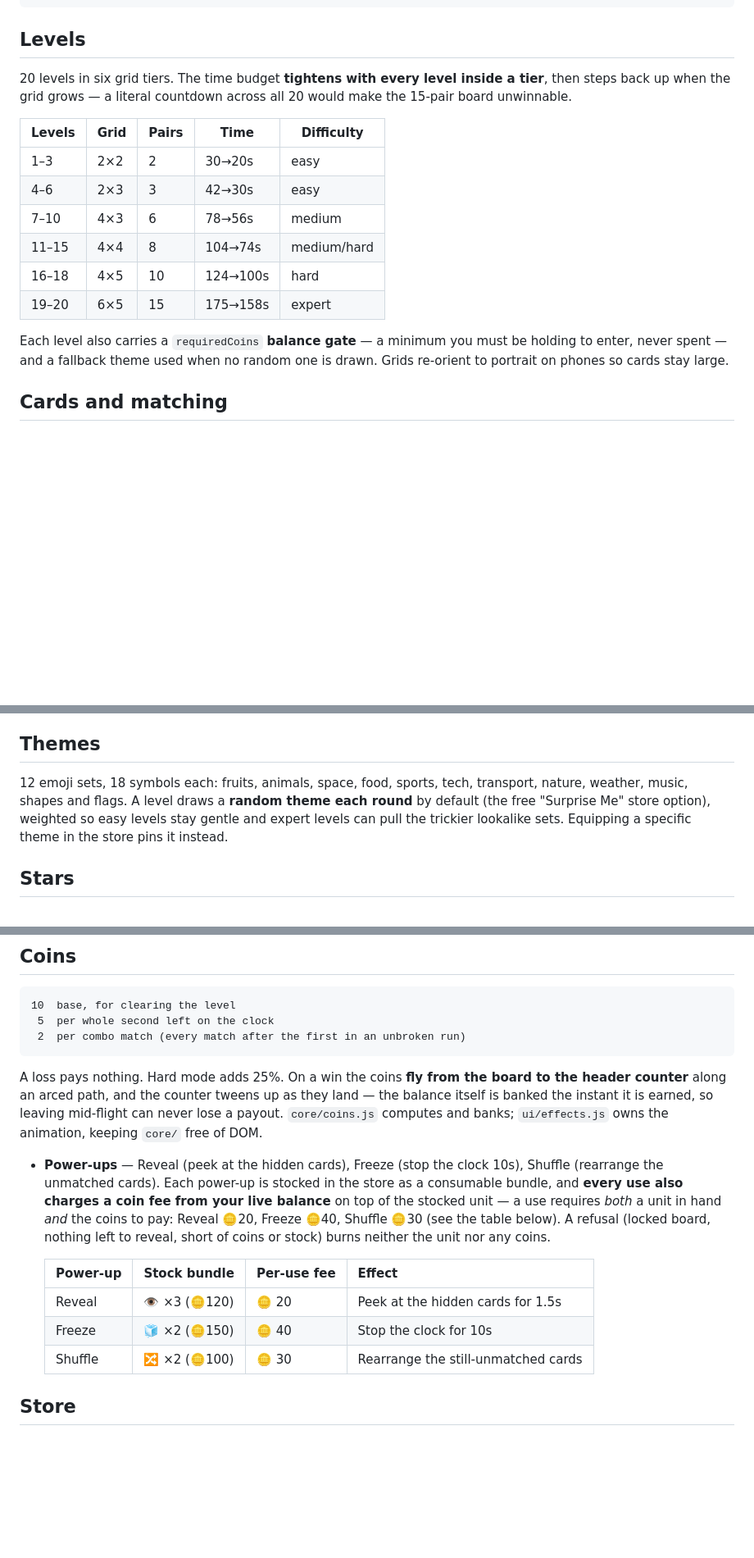
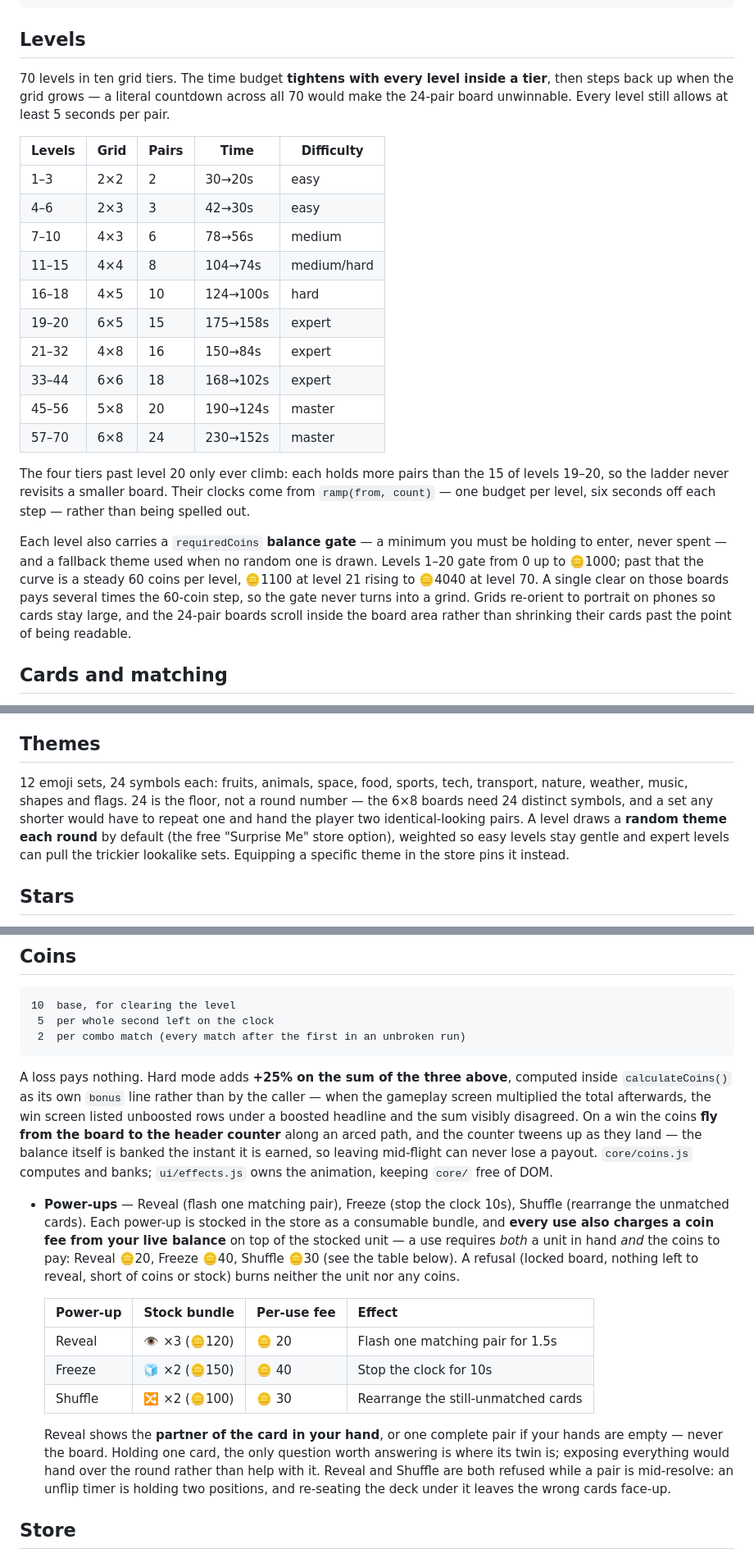
Before and after one commit to raheel-9deem/Legecy-Memory-Card-Game, a Markdown page: README.md, 3 parts joined by grey strips. Shown at 82% size. GitHub-like rendering; blank space fills up the shorter version.

````diff
--- a/README.md
+++ b/README.md
@@ -79,22 +79,34 @@ export default {
 
 ## Levels
 
-20 levels in six grid tiers. The time budget **tightens with every level inside a tier**,
-then steps back up when the grid grows — a literal countdown across all 20 would make the
-15-pair board unwinnable.
+70 levels in ten grid tiers. The time budget **tightens with every level inside a tier**,
+then steps back up when the grid grows — a literal countdown across all 70 would make the
+24-pair board unwinnable. Every level still allows at least 5 seconds per pair.
 
-| Levels | Grid | Pairs | Time     | Difficulty |
-| ------ | ---- | ----- | -------- | ---------- |
-| 1–3    | 2×2  | 2     | 30→20s   | easy       |
-| 4–6    | 2×3  | 3     | 42→30s   | easy       |
-| 7–10   | 4×3  | 6     | 78→56s   | medium     |
+| Levels | Grid | Pairs | Time     | Difficulty  |
+| ------ | ---- | ----- | -------- | ----------- |
+| 1–3    | 2×2  | 2     | 30→20s   | easy        |
+| 4–6    | 2×3  | 3     | 42→30s   | easy        |
+| 7–10   | 4×3  | 6     | 78→56s   | medium      |
 | 11–15  | 4×4  | 8     | 104→74s  | medium/hard |
-| 16–18  | 4×5  | 10    | 124→100s | hard       |
-| 19–20  | 6×5  | 15    | 175→158s | expert     |
+| 16–18  | 4×5  | 10    | 124→100s | hard        |
+| 19–20  | 6×5  | 15    | 175→158s | expert      |
+| 21–32  | 4×8  | 16    | 150→84s  | expert      |
+| 33–44  | 6×6  | 18    | 168→102s | expert      |
+| 45–56  | 5×8  | 20    | 190→124s | master      |
+| 57–70  | 6×8  | 24    | 230→152s | master      |
+
+The four tiers past level 20 only ever climb: each holds more pairs than the 15 of levels
+19–20, so the ladder never revisits a smaller board. Their clocks come from `ramp(from,
+count)` — one budget per level, six seconds off each step — rather than being spelled out.
 
 Each level also carries a `requiredCoins` **balance gate** — a minimum you must be
 holding to enter, never spent — and a fallback theme used when no random one is drawn.
-Grids re-orient to portrait on phones so cards stay large.
+Levels 1–20 gate from 0 up to 🪙1000; past that the curve is a steady 60 coins per level,
+🪙1100 at level 21 rising to 🪙4040 at level 70. A single clear on those boards pays several
+times the 60-coin step, so the gate never turns into a grind. Grids re-orient to portrait
+on phones so cards stay large, and the 24-pair boards scroll inside the board area rather
+than shrinking their cards past the point of being readable.
 
 ## Cards and matching
 
@@ -123,8 +135,10 @@ pulses. At zero the round ends on the **Game Over** screen with Retry Level / Le
 
 ## Themes
 
-12 emoji sets, 18 symbols each: fruits, animals, space, food, sports, tech, transport,
-nature, weather, music, shapes and flags. A level draws a **random theme each round** by
+12 emoji sets, 24 symbols each: fruits, animals, space, food, sports, tech, transport,
+nature, weather, music, shapes and flags. 24 is the floor, not a round number — the 6×8
+boards need 24 distinct symbols, and a set any shorter would have to repeat one and hand
+the player two identical-looking pairs. A level draws a **random theme each round** by
 default (the free "Surprise Me" store option), weighted so easy levels stay gentle and
 expert levels can pull the trickier lookalike sets. Equipping a specific theme in the
 store pins it instead.
@@ -153,13 +167,16 @@ needed — so a missing star is never a guess.
  2  per combo match (every match after the first in an unbroken run)
 ```
 
-A loss pays nothing. Hard mode adds 25%. On a win the coins **fly from the board to the
-header counter** along an arced path, and the counter tweens up as they land — the balance
-itself is banked the instant it is earned, so leaving mid-flight can never lose a payout.
-`core/coins.js` computes and banks; `ui/effects.js` owns the animation, keeping `core/`
-free of DOM.
+A loss pays nothing. Hard mode adds **+25% on the sum of the three above**, computed
+inside `calculateCoins()` as its own `bonus` line rather than by the caller — when the
+gameplay screen multiplied the total afterwards, the win screen listed unboosted rows
+under a boosted headline and the sum visibly disagreed. On a win the coins **fly from the
+board to the header counter** along an arced path, and the counter tweens up as they land —
+the balance itself is banked the instant it is earned, so leaving mid-flight can never lose
+a payout. `core/coins.js` computes and banks; `ui/effects.js` owns the animation, keeping
+`core/` free of DOM.
 
-- **Power-ups** — Reveal (peek at the hidden cards), Freeze (stop the clock 10s),
+- **Power-ups** — Reveal (flash one matching pair), Freeze (stop the clock 10s),
   Shuffle (rearrange the unmatched cards). Each power-up is stocked in the store as a
   consumable bundle, and **every use also charges a coin fee from your live balance** on
   top of the stocked unit — a use requires *both* a unit in hand *and* the coins to pay:
@@ -168,9 +185,15 @@ free of DOM.
 
   | Power-up | Stock bundle | Per-use fee | Effect                                   |
   | -------- | ------------ | ----------- | ---------------------------------------- |
-  | Reveal   | 👁️ ×3 (🪙120) | 🪙 20       | Peek at the hidden cards for 1.5s       |
+  | Reveal   | 👁️ ×3 (🪙120) | 🪙 20       | Flash one matching pair for 1.5s         |
   | Freeze   | 🧊 ×2 (🪙150) | 🪙 40       | Stop the clock for 10s                   |
   | Shuffle  | 🔀 ×2 (🪙100) | 🪙 30       | Rearrange the still-unmatched cards      |
+
+  Reveal shows the **partner of the card in your hand**, or one complete pair if your hands
+  are empty — never the board. Holding one card, the only question worth answering is where
+  its twin is; exposing everything would hand over the round rather than help with it.
+  Reveal and Shuffle are both refused while a pair is mid-resolve: an unflip timer is
+  holding two positions, and re-seating the deck under it leaves the wrong cards face-up.
 
 ## Store
 
````
Also changed, not shown: other parts of README.md (+61 -21 lines).
